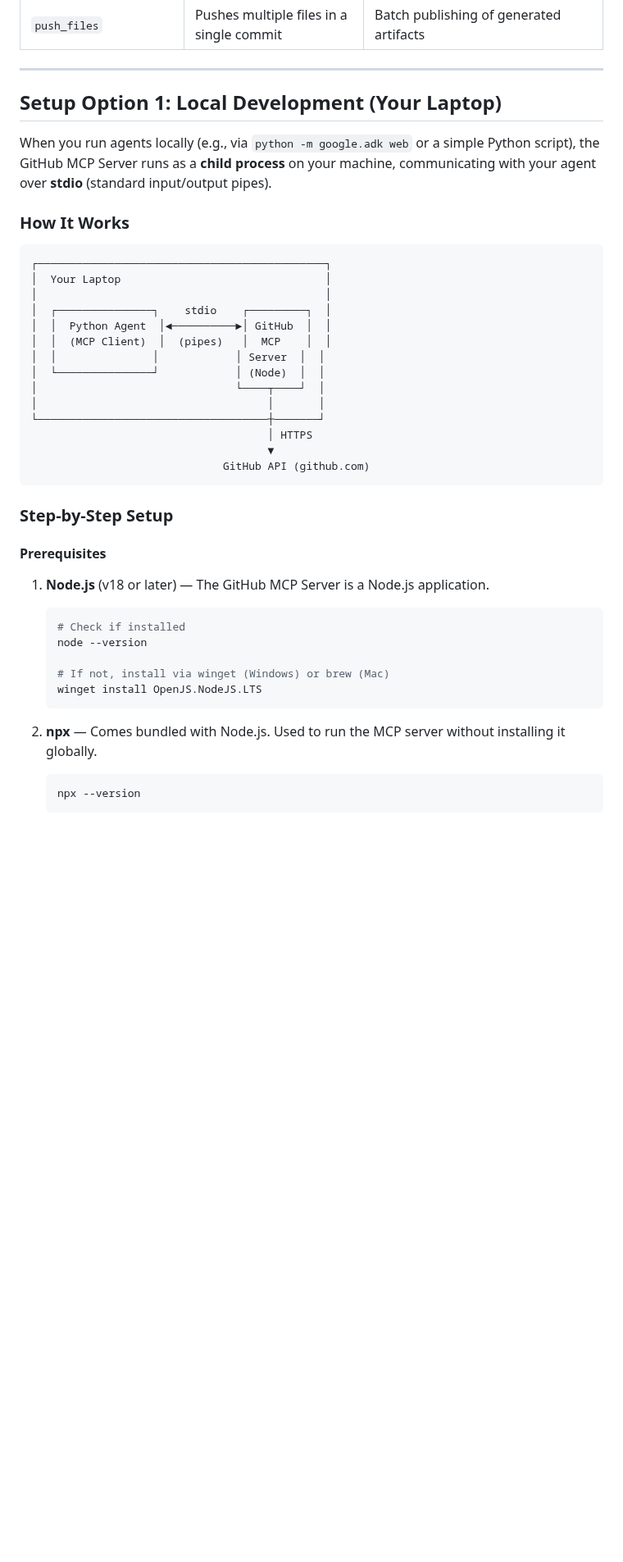
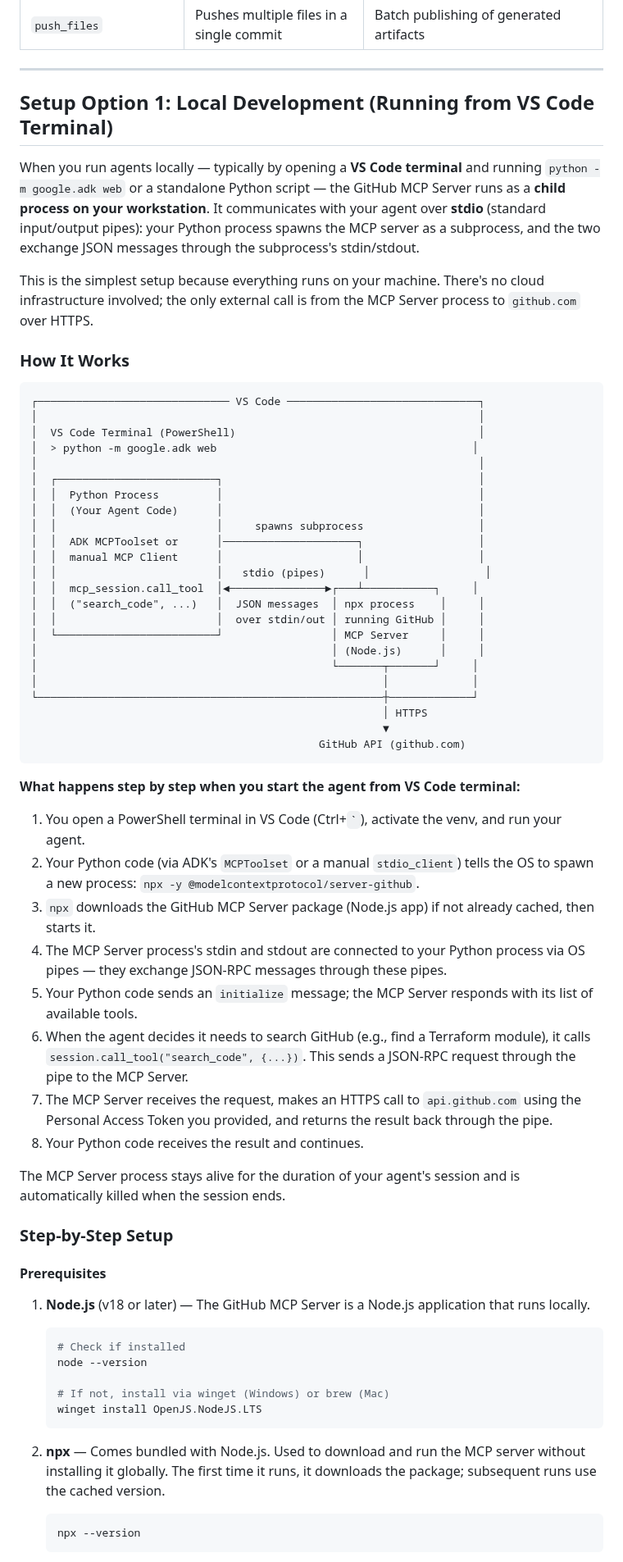
Before and after one commit to rnerurkar/engen, a Markdown page: GITHUB_MCP_SETUP_WALKTHROUGH.md, the part around one of its changes. Shown at 82% size. GitHub-like rendering; blank space fills up the shorter version.

Commit message:
Update GitHub MCP walkthrough: SaaS MCP for remote, VS Code terminal clarity for local

````diff
--- a/GITHUB_MCP_SETUP_WALKTHROUGH.md
+++ b/GITHUB_MCP_SETUP_WALKTHROUGH.md
@@ -44,34 +44,58 @@ GitHub's official MCP Server (published as `@modelcontextprotocol/server-github`
 
 ---
 
-## Setup Option 1: Local Development (Your Laptop)
+## Setup Option 1: Local Development (Running from VS Code Terminal)
 
-When you run agents locally (e.g., via `python -m google.adk web` or a simple Python script), the GitHub MCP Server runs as a **child process** on your machine, communicating with your agent over **stdio** (standard input/output pipes).
+When you run agents locally — typically by opening a **VS Code terminal** and running `python -m google.adk web` or a standalone Python script — the GitHub MCP Server runs as a **child process on your workstation**. It communicates with your agent over **stdio** (standard input/output pipes): your Python process spawns the MCP server as a subprocess, and the two exchange JSON messages through the subprocess's stdin/stdout.
+
+This is the simplest setup because everything runs on your machine. There's no cloud infrastructure involved; the only external call is from the MCP Server process to `github.com` over HTTPS.
 
 ### How It Works
 
 ```
-┌─────────────────────────────────────────────┐
-│  Your Laptop                                │
-│                                             │
-│  ┌───────────────┐    stdio    ┌─────────┐  │
-│  │  Python Agent  │◄──────────►│ GitHub  │  │
-│  │  (MCP Client)  │  (pipes)   │  MCP    │  │
-│  │               │            │ Server  │  │
-│  └───────────────┘            │ (Node)  │  │
-│                               └────┬────┘  │
-│                                    │       │
-└────────────────────────────────────┼───────┘
-                                     │ HTTPS
-                                     ▼
-                              GitHub API (github.com)
+┌────────────────────────────── VS Code ──────────────────────────────┐
+│                                                                     │
+│  VS Code Terminal (PowerShell)                                      │
+│  > python -m google.adk web                                        │
+│                                                                     │
+│  ┌─────────────────────────┐                                        │
+│  │  Python Process         │                                        │
+│  │  (Your Agent Code)      │                                        │
+│  │                         │     spawns subprocess                  │
+│  │  ADK MCPToolset or      │─────────────────────┐                  │
+│  │  manual MCP Client      │                     │                  │
+│  │                         │   stdio (pipes)      │                  │
+│  │  mcp_session.call_tool  │◄───────────────►┌───┴───────────┐     │
+│  │  ("search_code", ...)   │  JSON messages  │ npx process    │     │
+│  │                         │  over stdin/out │ running GitHub │     │
+│  └─────────────────────────┘                 │ MCP Server     │     │
+│                                              │ (Node.js)      │     │
+│                                              └───────┬───────┘     │
+│                                                      │             │
+└──────────────────────────────────────────────────────┼─────────────┘
+                                                       │ HTTPS
+                                                       ▼
+                                             GitHub API (github.com)
 ```
+
+**What happens step by step when you start the agent from VS Code terminal:**
+
+1. You open a PowerShell terminal in VS Code (Ctrl+`` ` ``), activate the venv, and run your agent.
+2. Your Python code (via ADK's `MCPToolset` or a manual `stdio_client`) tells the OS to spawn a new process: `npx -y @modelcontextprotocol/server-github`.
+3. `npx` downloads the GitHub MCP Server package (Node.js app) if not already cached, then starts it.
+4. The MCP Server process's stdin and stdout are connected to your Python process via OS pipes — they exchange JSON-RPC messages through these pipes.
+5. Your Python code sends an `initialize` message; the MCP Server responds with its list of available tools.
+6. When the agent decides it needs to search GitHub (e.g., find a Terraform module), it calls `session.call_tool("search_code", {...})`. This sends a JSON-RPC request through the pipe to the MCP Server.
+7. The MCP Server receives the request, makes an HTTPS call to `api.github.com` using the Personal Access Token you provided, and returns the result back through the pipe.
+8. Your Python code receives the result and continues.
+
+The MCP Server process stays alive for the duration of your agent's session and is automatically killed when the session ends.
 
 ### Step-by-Step Setup
 
 #### Prerequisites
 
-1. **Node.js** (v18 or later) — The GitHub MCP Server is a Node.js application.
+1. **Node.js** (v18 or later) — The GitHub MCP Server is a Node.js application that runs locally.
    ```powershell
    # Check if installed
    node --version
@@ -80,7 +104,7 @@ When you run agents locally (e.g., via `python -m google.adk web` or a simple Py
    winget install OpenJS.NodeJS.LTS
    ```
 
-2. **npx** — Comes bundled with Node.js. Used to run the MCP server without installing it globally.
+2. **npx** — Comes bundled with Node.js. Used to download and run the MCP server without installing it globally. The first time it runs, it downloads the package; subsequent runs use the cached version.
    ```powershell
    npx --version
    ```
````
Also changed, not shown: other parts of GITHUB_MCP_SETUP_WALKTHROUGH.md (+140 -158 lines).
